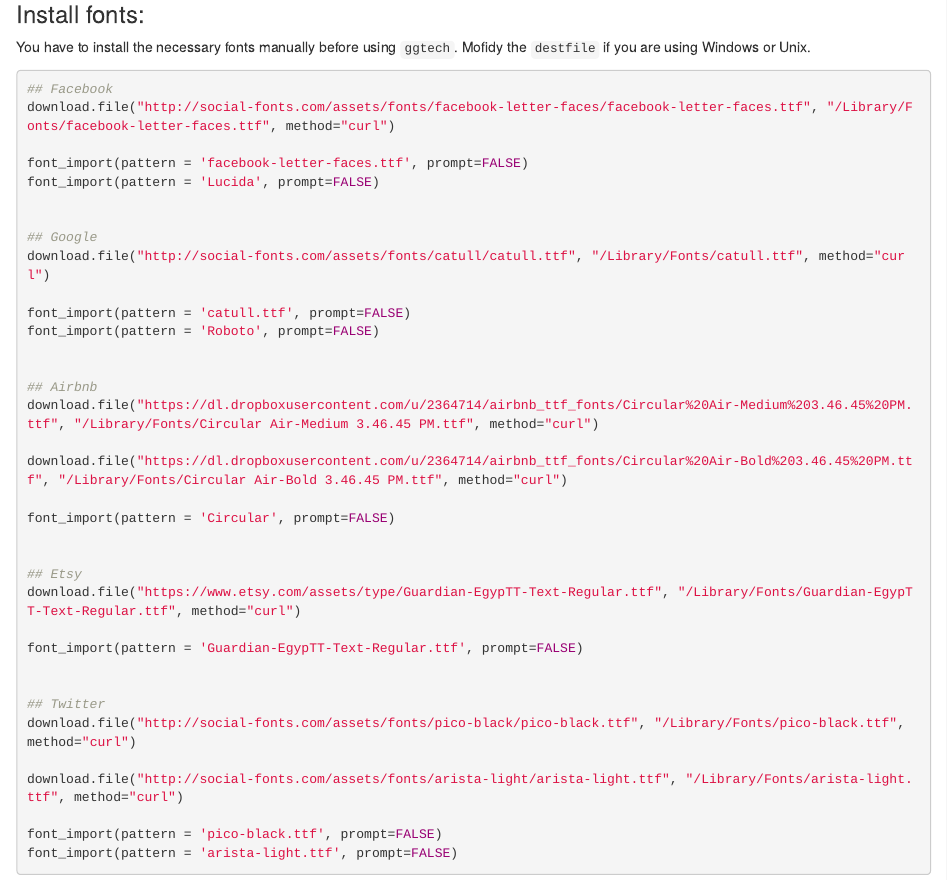
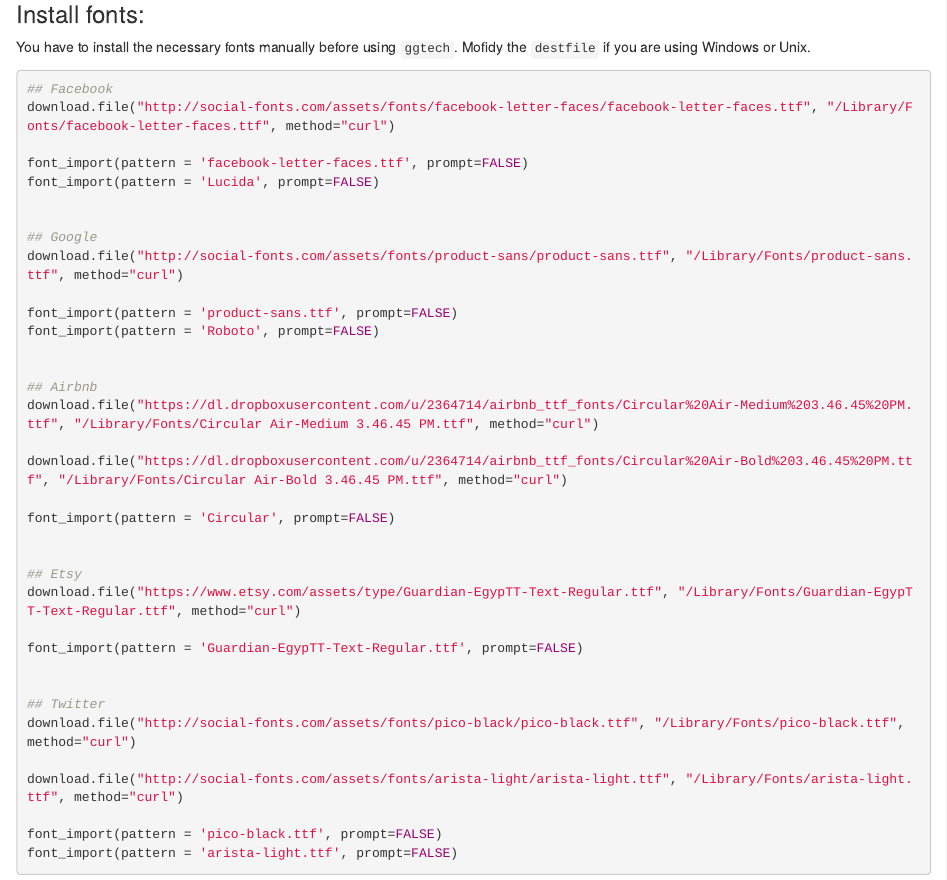
Before and after one commit to ricardo-bion/ggtech, an R Markdown document (README.Rmd): the page in a window 1100 px wide, from 3720 px down. Rendered offline with R 4.5, knitr and Pandoc, with nearby package versions; some code elsewhere in the file could not run offline.

Commit message:
fix google

```diff
--- a/README.Rmd
+++ b/README.Rmd
@@ -130,9 +130,9 @@
 
 
 ## Google
-download.file("http://social-fonts.com/assets/fonts/catull/catull.ttf", "/Library/Fonts/catull.ttf", method="curl")
+download.file("http://social-fonts.com/assets/fonts/product-sans/product-sans.ttf", "/Library/Fonts/product-sans.ttf", method="curl")
 
-font_import(pattern = 'catull.ttf', prompt=FALSE)
+font_import(pattern = 'product-sans.ttf', prompt=FALSE)
 font_import(pattern = 'Roboto', prompt=FALSE)
 
 
```
Also changed, not shown: README.md, README_files/figure-html/unnamed-chunk-12-1.png, README_files/figure-html/unnamed-chunk-6-1.png.
